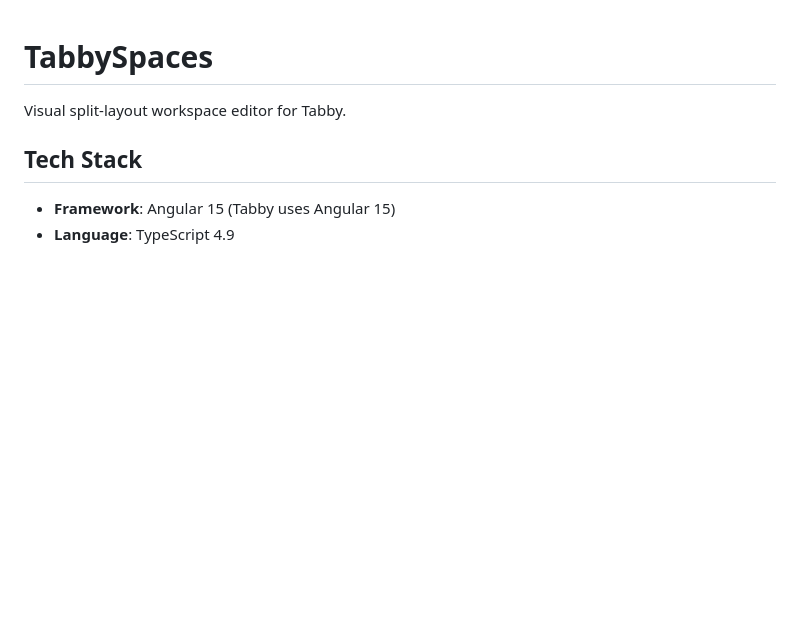
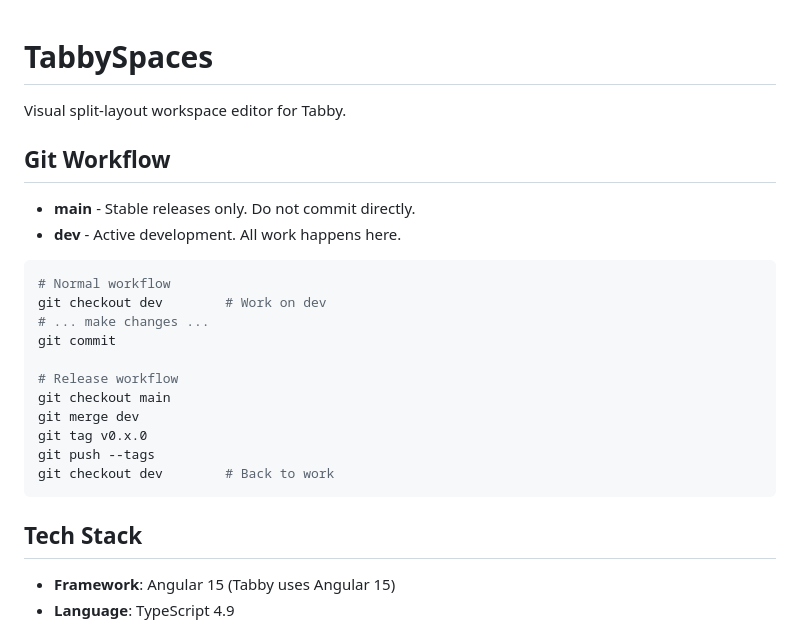
Before and after one commit to halilc4/tabbyspaces, a Markdown page: CLAUDE.md, the part around the change. Rendered like a GitHub page; blank space fills up the shorter version.

Commit message:
Add Git workflow documentation
dev branch for active development, main for releases only.

🤖 Generated with [Claude Code](https://claude.com/claude-code)

Co-Authored-By: Claude Opus 4.5 <noreply@anthropic.com>

````diff
--- a/CLAUDE.md
+++ b/CLAUDE.md
@@ -1,6 +1,25 @@
 # TabbySpaces
 
 Visual split-layout workspace editor for Tabby.
+
+## Git Workflow
+
+- **main** - Stable releases only. Do not commit directly.
+- **dev** - Active development. All work happens here.
+
+```bash
+# Normal workflow
+git checkout dev        # Work on dev
+# ... make changes ...
+git commit
+
+# Release workflow
+git checkout main
+git merge dev
+git tag v0.x.0
+git push --tags
+git checkout dev        # Back to work
+```
 
 ## Tech Stack
 
````
